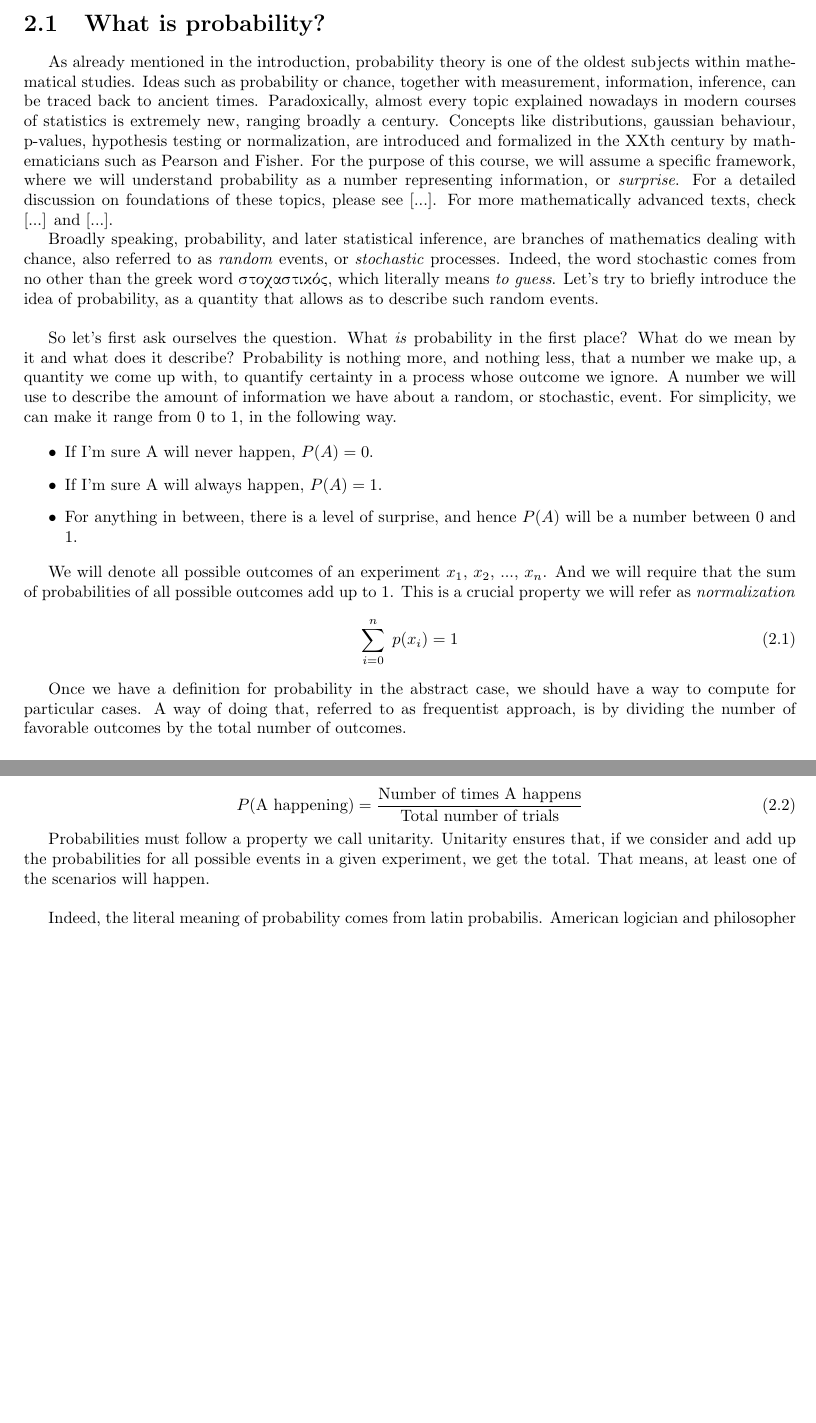
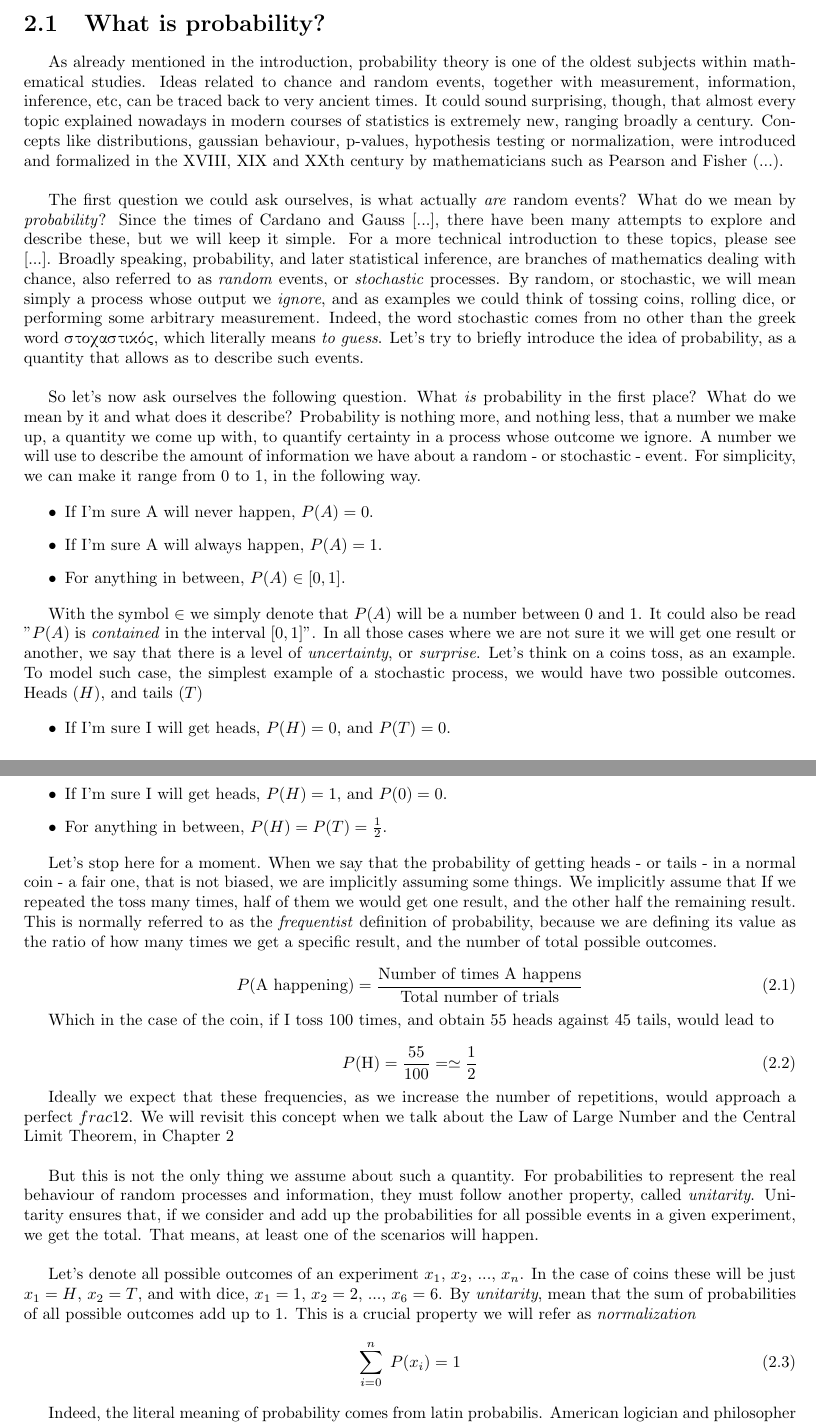
Before and after one commit to jurtasun/2025_probability_notes, a LaTeX thesis (probability.tex): two parts of pages 11 and 12 of 45 before the commit and two parts of pages 11 and 12 of 47 after it, joined at a grey line, cut so that both start at the same text, the shorter picture padded with empty space. Compiled offline with pdfLaTeX.

Commit message:
Prepare chapter1

```diff
--- a/probability.tex
+++ b/probability.tex
@@ -101,30 +101,46 @@ Where we denote the sum of all elements with the greek letter $\sum$, starting w
 \chapter{Introduction to probability and random events}
 
 \section{What is probability?}
-As already mentioned in the introduction, probability theory is one of the oldest subjects within mathematical studies. Ideas such as probability or chance, together with measurement, information, inference, can be traced back to ancient times. Paradoxically, almost every topic explained nowadays in modern courses of statistics is extremely new, ranging broadly a century. Concepts like distributions, gaussian behaviour, p-values, hypothesis testing or normalization, are introduced and formalized in the XXth century by mathematicians such as Pearson and Fisher. For the purpose of this course, we will assume a specific framework, where we will understand probability as a number representing information, or \textit{surprise}. For a detailed discussion on foundations of these topics, please see [...]. For more mathematically advanced texts, check [...]  and [...].
+As already mentioned in the introduction, probability theory is one of the oldest subjects within mathematical studies. Ideas related to chance and random events, together with measurement, information, inference, etc, can be traced back to very ancient times. It could sound surprising, though, that almost every topic explained nowadays in modern courses of statistics is extremely new, ranging broadly a century. Concepts like distributions, gaussian behaviour, p-values, hypothesis testing or normalization, were introduced and formalized in the XVIII, XIX and XXth century by mathematicians such as Pearson and Fisher (...).\\
 
-Broadly speaking, probability, and later statistical inference, are branches of mathematics dealing with chance, also referred to as \textit{random} events, or \textit{stochastic} processes. Indeed, the word stochastic comes from no other than the greek word \textgreek{στοχαστικός}, which literally means \textit{to guess}. Let's try to briefly introduce the idea of probability, as a quantity that allows as to describe such random events.\\
+The first question we could ask ourselves, is what actually \textit{are} random events? What do we mean by \textit{probability}? Since the times of Cardano and Gauss [...], there have been many attempts to explore and describe these, but we will keep it simple. For a more technical introduction to these topics, please see [...]. Broadly speaking, probability, and later statistical inference, are branches of mathematics dealing with chance, also referred to as \textit{random} events, or \textit{stochastic} processes. By random, or stochastic, we will mean simply a process whose output we \textit{ignore}, and as examples we could think of tossing coins, rolling dice, or performing some arbitrary measurement. Indeed, the word stochastic comes from no other than the greek word \textgreek{στοχαστικός}, which literally means \textit{to guess}. Let's try to briefly introduce the idea of probability, as a quantity that allows as to describe such events.\\
 
-So let's first ask ourselves the question. What \textit{is} probability in the first place? What do we mean by it and what does it describe? Probability is nothing more, and nothing less, that a number we make up, a quantity we come up with, to quantify certainty in a process whose outcome we ignore. A number we will use to describe the amount of information we have about a random, or stochastic, event. For simplicity, we can make it range from 0 to 1, in the following way.
+So let's now ask ourselves the following question. What \textit{is} probability in the first place? What do we mean by it and what does it describe? Probability is nothing more, and nothing less, that a number we make up, a quantity we come up with, to quantify certainty in a process whose outcome we ignore. A number we will use to describe the amount of information we have about a random - or stochastic - event. For simplicity, we can make it range from 0 to 1, in the following way.
 
 \begin{itemize}
 \item If I'm sure A will never happen, $P(A) = 0$.
 \item If I'm sure A will always happen,  $P(A) = 1$.
-\item For anything in between, there is a level of surprise, and hence $P(A)$ will be a number between 0 and 1.
+\item For anything in between, $P(A) \in [0, 1]$.
 \end{itemize}
 
-We will denote all possible outcomes of an experiment $x_{1}$, $x_{2}$, ..., $x_{n}$. And we will require that the sum of probabilities of all possible outcomes add up to 1. This is a crucial property we will refer as \textit{normalization}
-\begin{equation}
-	\sum_{i = 0}^{n} \; p(x_{i}) = 1
-\end{equation}
+With the symbol $ \in$ we simply denote that $P(A)$ will be a number between 0 and 1. It could also be read "$P(A)$ is \textit{contained} in the interval $[0, 1]$". In all those cases where we are not sure it we will get one result or another, we say that there is a level of \textit{uncertainty}, or \textit{surprise}. Let's think on a coins toss, as an example. To model such case, the simplest example of a stochastic process, we would have two possible outcomes. Heads ($H$), and tails ($T$)
 
-Once we have a definition for probability in the abstract case, we should have a way to compute for particular cases. A way of doing that, referred to as frequentist approach, is by dividing the number of favorable outcomes by the total number of outcomes.
+\begin{itemize}
+\item If I'm sure I will get heads, $P(H) = 0$, and $P(T) = 0$.
+\item If I'm sure I will get heads, $P(H) = 1$, and $P(0) = 0$.
+\item For anything in between, $P(H) = P(T) = \frac{1}{2}$.
+\end{itemize}
+
+Let's stop here for a moment. When we say that the probability of getting heads - or tails - in a normal coin - a fair one, that is not biased, we are implicitly assuming some things. We implicitly assume that If we repeated the toss many times, half of them we would get one result, and the other half the remaining result. This is normally referred to as the \textit{frequentist} definition of probability, because we are defining its value as the ratio of how many times we get a specific result, and the number of total possible outcomes.
 
 \begin{equation}
 	P(\text{A happening}) = \frac{\text{Number of times A happens}}{\text{Total number of trials}}
 \end{equation}
 
-Probabilities must follow a property we call unitarity. Unitarity ensures that, if we consider and add up the probabilities for all possible events in a given experiment, we get the total. That means, at least one of the scenarios will happen.\\
+Which in the case of the coin, if I toss 100 times, and obtain 55 heads against 45 tails, would lead to
+
+\begin{equation}
+	P(\text{H}) = \frac{55}{100} = \simeq \frac{1}{2}
+\end{equation}
+
+Ideally we expect that these frequencies, as we increase the number of repetitions, would approach a perfect $frac{1}{2}$. We will revisit this concept when we talk about the Law of Large Number and the Central Limit Theorem, in Chapter 2\\
+
+But this is not the only thing we assume about such a quantity. For probabilities to represent the real behaviour of random processes and information, they must follow another property, called \textit{unitarity}. Unitarity ensures that, if we consider and add up the probabilities for all possible events in a given experiment, we get the total. That means, at least one of the scenarios will happen.\\
+
+Let's denote all possible outcomes of an experiment $x_{1}$, $x_{2}$, ..., $x_{n}$. In the case of coins these will be just $x_{1} = H$, $x_{2} = T$, and with dice, $x_{1} = 1$, $x_{2} = 2$, ..., $x_{6} = 6$. By \textit{unitarity}, mean that the sum of probabilities of all possible outcomes \text{add up to 1}. This is a crucial property we will refer as \textit{normalization}
+\begin{equation}
+	\sum_{i = 0}^{n} \; P(x_{i}) = 1
+\end{equation}
 
 Indeed, the literal meaning of probability comes from latin probabilis. American logician and philosopher Richard Jeffrey, "Before the middle of the seventeenth century, the term "probable" (Latin probabilis) meant just approvable, and was applied in that sense, univocally, to opinion and to action. A probable action or opinion was one such as sensible people would undertake or hold, in the circumstances."[12] However, in legal contexts especially, "probable" could also apply to propositions for which there was good evidence.\\
 
```
Also changed, not shown: probability.pdf, 4 other files.
